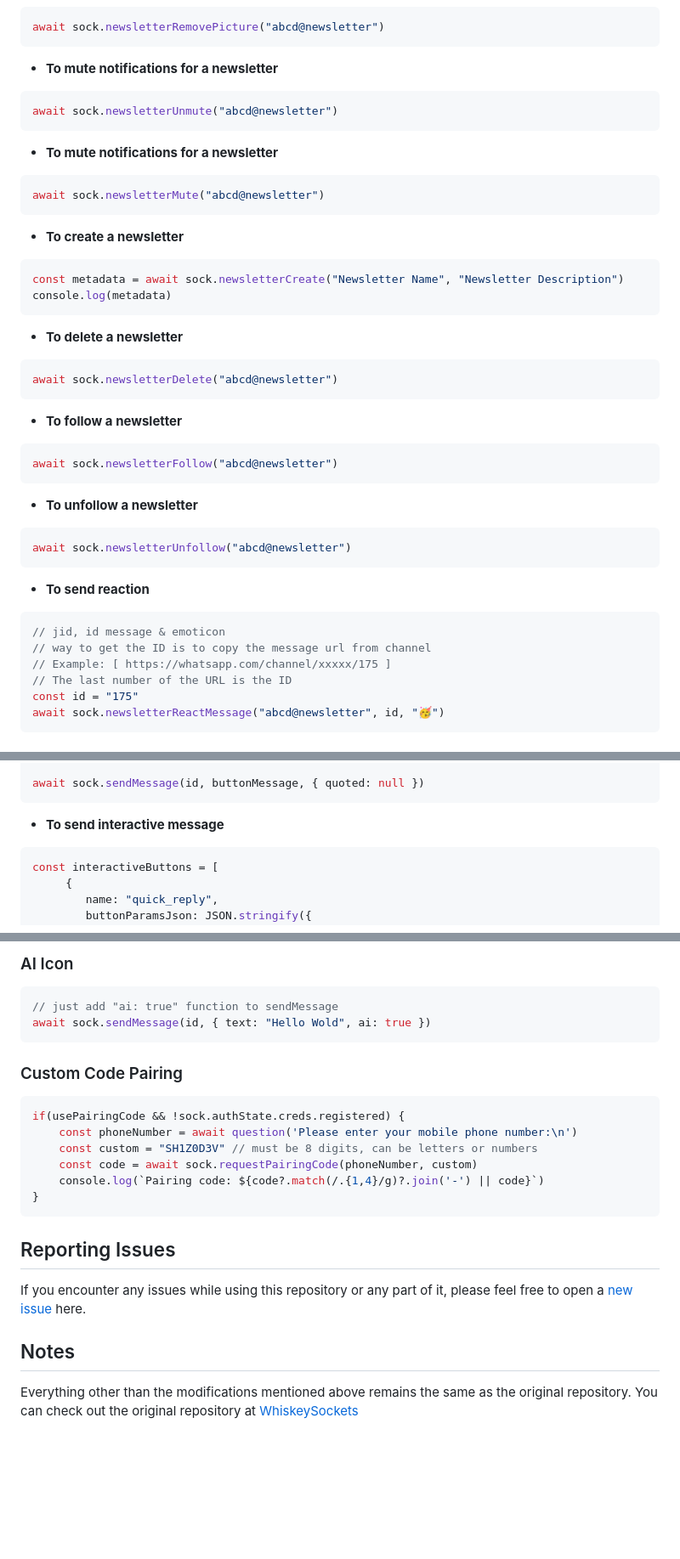
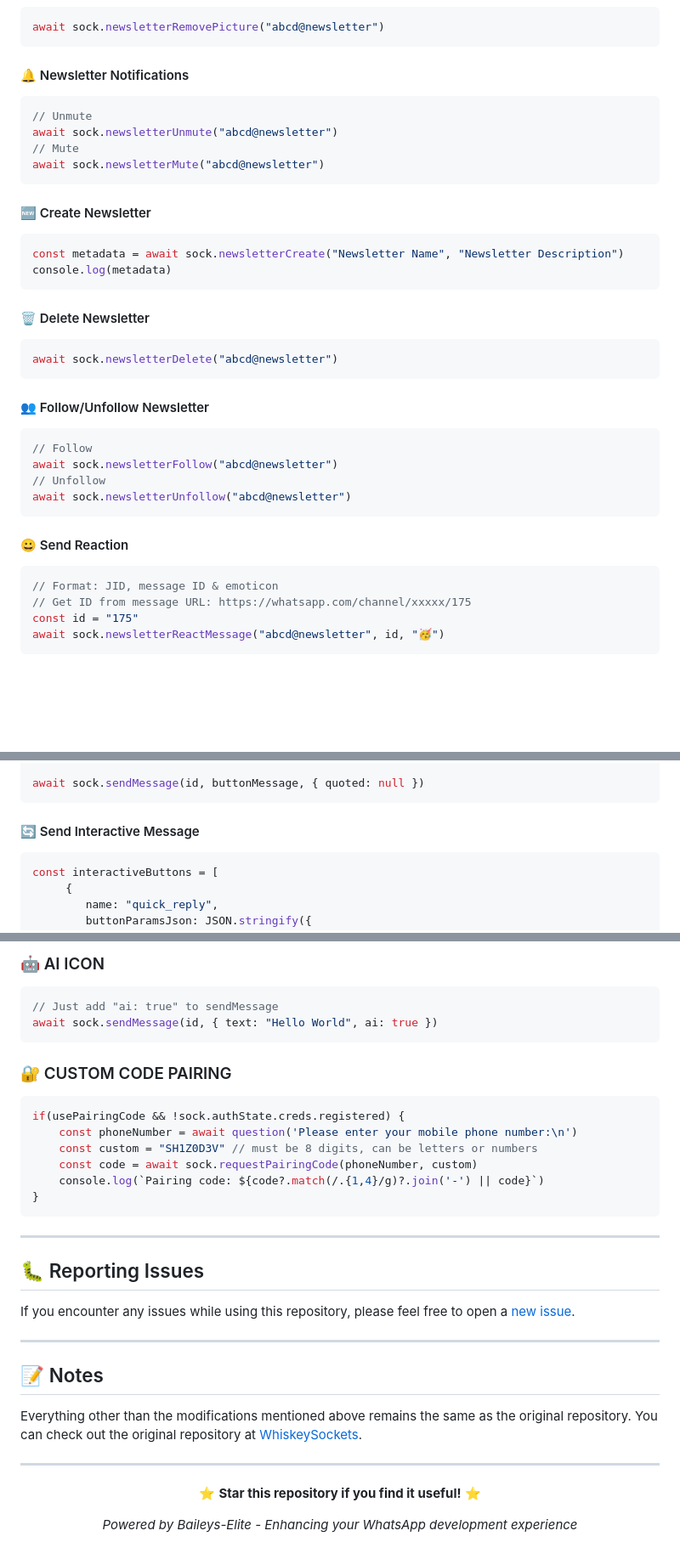
Before and after one commit to yuki-vam/suhas-baileys, a Markdown page: README.md, 3 parts joined by grey strips. Shown at 85% size. GitHub-like rendering; folded sections open; blank space fills up the shorter version.

````diff
--- a/README.md
+++ b/README.md
@@ -75,36 +114,37 @@ await sock.newsletterUpdatePicture("abcd@newsletter", buffer)
 await sock.newsletterRemovePicture("abcd@newsletter")
 ```
-- **To mute notifications for a newsletter**
-``` ts
+
+#### 🔔 Newsletter Notifications
+```typescript
+// Unmute
 await sock.newsletterUnmute("abcd@newsletter")
-```
-- **To mute notifications for a newsletter**
-``` ts
+// Mute
 await sock.newsletterMute("abcd@newsletter")
 ```
-- **To create a newsletter**
-``` ts
+
+#### 🆕 Create Newsletter
+```typescript
 const metadata = await sock.newsletterCreate("Newsletter Name", "Newsletter Description")
 console.log(metadata)
 ```
-- **To delete a newsletter**
-``` ts
+
+#### 🗑️ Delete Newsletter
+```typescript
 await sock.newsletterDelete("abcd@newsletter")
 ```
-- **To follow a newsletter**
-``` ts
+
+#### 👥 Follow/Unfollow Newsletter
+```typescript
+// Follow
 await sock.newsletterFollow("abcd@newsletter")
-```
-- **To unfollow a newsletter**
-``` ts
+// Unfollow
 await sock.newsletterUnfollow("abcd@newsletter")
 ```
-- **To send reaction**
-``` ts
-// jid, id message & emoticon
-// way to get the ID is to copy the message url from channel
-// Example: [ https://whatsapp.com/channel/xxxxx/175 ]
-// The last number of the URL is the ID
+
+#### 😀 Send Reaction
+```typescript
+// Format: JID, message ID & emoticon
+// Get ID from message URL: https://whatsapp.com/channel/xxxxx/175
 const id = "175"
 await sock.newsletterReactMessage("abcd@newsletter", id, "🥳")
 ```
@@ -166,8 +211,8 @@ const buttonMessage = {
 await sock.sendMessage(id, buttonMessage, { quoted: null })
 ```
 
-- **To send interactive message**
-```ts
+#### 🔄 Send Interactive Message
+```typescript
 const interactiveButtons = [
      {
         name: "quick_reply",
@@ -279,14 +327,14 @@ await sock.sendMessage(id, interactiveMessage, { quoted: null })
 
-### AI Icon
+### 🤖 AI ICON
 
-```ts
-// just add "ai: true" function to sendMessage
-await sock.sendMessage(id, { text: "Hello Wold", ai: true })
+```typescript
+// Just add "ai: true" to sendMessage
+await sock.sendMessage(id, { text: "Hello World", ai: true })
 ```
 
-### Custom Code Pairing
+### 🔐 CUSTOM CODE PAIRING
 
-```ts
+```typescript
 if(usePairingCode && !sock.authState.creds.registered) {
     const phoneNumber = await question('Please enter your mobile phone number:\n')
     const custom = "SH1Z0D3V" // must be 8 digits, can be letters or numbers
@@ -295,8 +343,23 @@ if(usePairingCode && !sock.authState.creds.registered) {
 }
 ```
 
-## Reporting Issues
-If you encounter any issues while using this repository or any part of it, please feel free to open a [new issue](https://github.com/shizo-devs/baileys/issues) here.
+---
 
-## Notes
-Everything other than the modifications mentioned above remains the same as the original repository. You can check out the original repository at [WhiskeySockets](https://github.com/WhiskeySockets/Baileys)
+## 🐛 Reporting Issues
+
+If you encounter any issues while using this repository, please feel free to open a [new issue](https://github.com/shizo-devs/baileys/issues).
+
+---
+
+## 📝 Notes
+
+Everything other than the modifications mentioned above remains the same as the original repository. You can check out the original repository at [WhiskeySockets](https://github.com/WhiskeySockets/Baileys).
+
+---
+
+<div align="center">
+
+  ⭐ **Star this repository if you find it useful!** ⭐
+
+  <i>Powered by Baileys-Elite - Enhancing your WhatsApp development experience</i>
+</div>
````
Also changed, not shown: other parts of README.md (+97 -50 lines).
